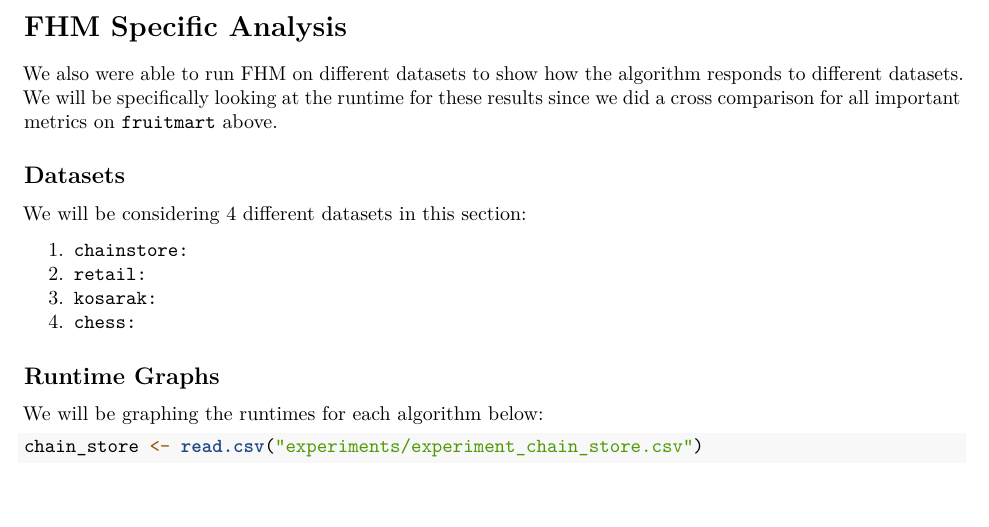
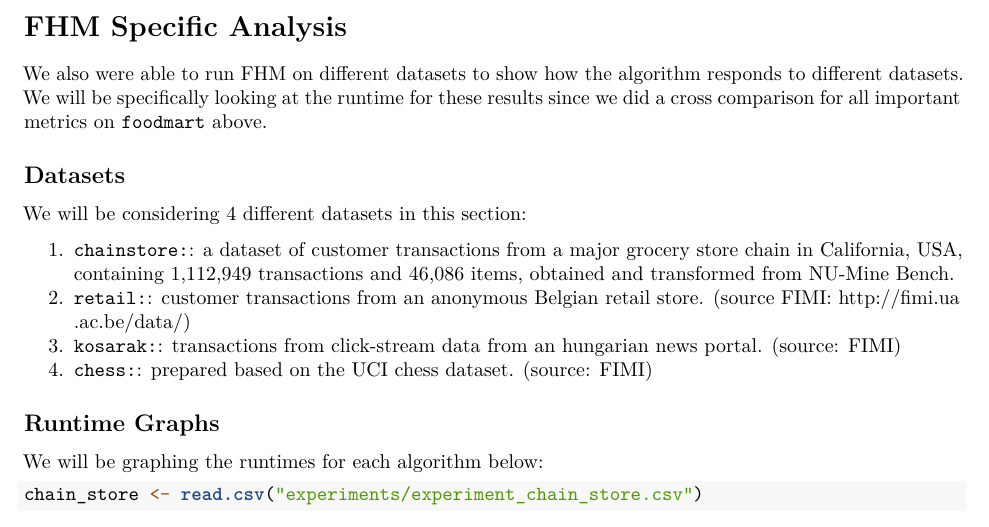
Before and after one commit to cosc-254-huim/huim, an R Markdown document (FinalReport.Rmd): part of page 6 of 8, cut so that both start at the same text, the shorter picture padded with empty space. Rendered offline with R 4.5, knitr and Pandoc, then LaTeX, with nearby package versions; some code elsewhere in the file could not run offline; common packages that the code uses without loading them are loaded.

Commit message:
add dataset discriptions

````diff
--- a/FinalReport.Rmd
+++ b/FinalReport.Rmd
@@ -121,16 +121,16 @@ We notice that there is very little within algorithm variation for memory usage,
 
 # FHM Specific Analysis
 
-We also were able to run FHM on different datasets to show how the algorithm responds to different datasets. We will be specifically looking at the runtime for these results since we did a cross comparison for all important metrics on ```fruitmart``` above.
+We also were able to run FHM on different datasets to show how the algorithm responds to different datasets. We will be specifically looking at the runtime for these results since we did a cross comparison for all important metrics on ```foodmart``` above.
 
 ## Datasets
 
 We will be considering 4 different datasets in this section:
 
-1. ```chainstore:```
-2. ```retail:```
-3. ```kosarak:```
-4. ```chess:```
+1. ```chainstore:```: a dataset of customer transactions from a major grocery store chain in California, USA, containing 1,112,949 transactions and 46,086 items, obtained and transformed from NU-Mine Bench.
+2. ```retail:```: customer transactions from an anonymous Belgian retail store. (source FIMI: http://fimi.ua.ac.be/data/)
+3. ```kosarak:```: transactions from click-stream data from an hungarian news portal. (source: FIMI)
+4. ```chess:```: prepared based on the UCI chess dataset. (source: FIMI)
 
 ## Runtime Graphs
 
````
Also changed, not shown: 1 other file.
